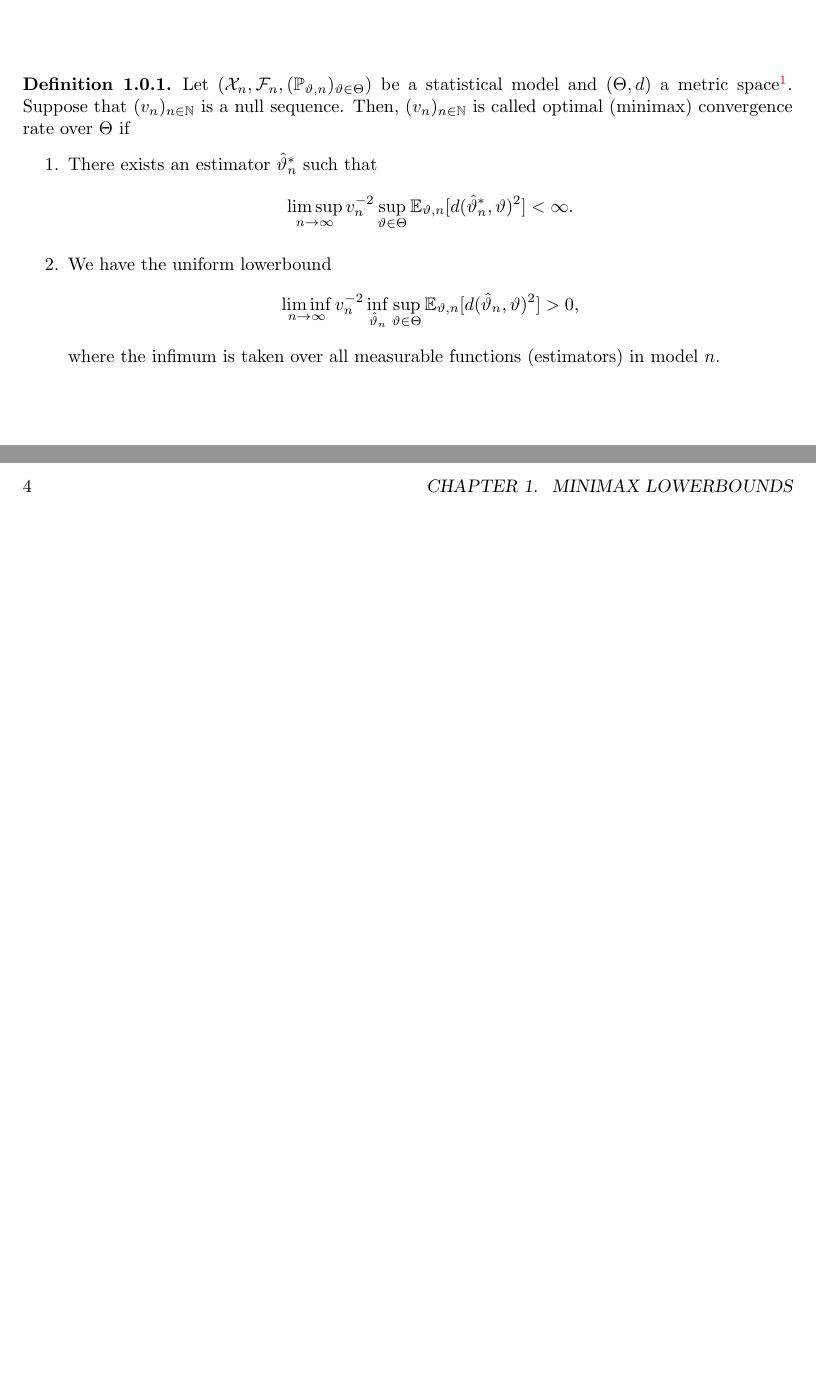
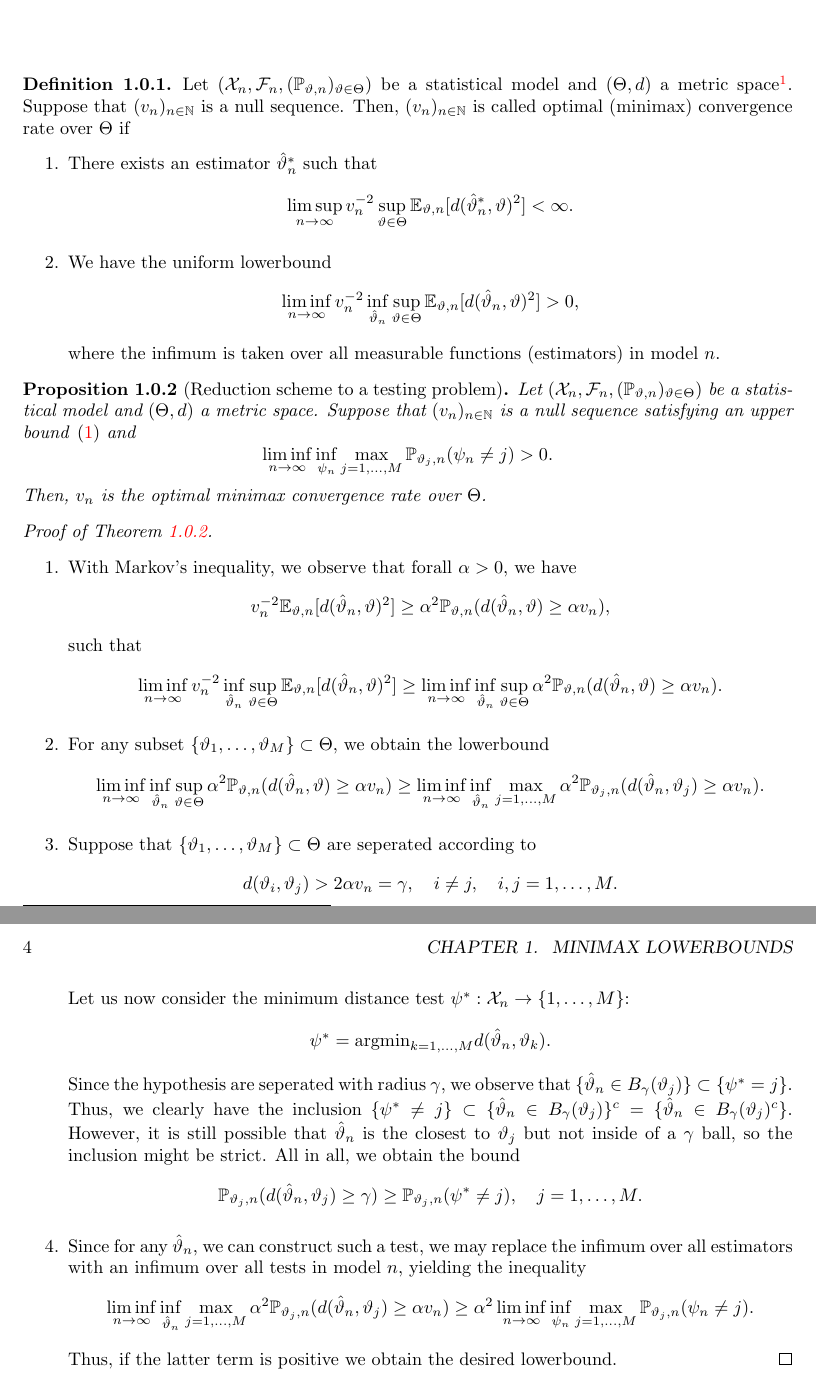
Before and after one commit to ziebelle/Minimax-lowerbounds, a LaTeX thesis (main.tex): two parts of pages 3 and 4 of 5, joined at a grey line, cut so that both start at the same text, the shorter picture padded with empty space. Compiled offline with pdfLaTeX.

Commit message:
Add the classical reduction scheme

```diff
--- a/main.tex
+++ b/main.tex
@@ -14,6 +16,7 @@ Let $(\mathcal{X}_n, \mathcal{F}_n, (\mathbb{P}_{\vartheta,n})_{\vartheta \in \T
 	\begin{enumerate}
 		\item There exists an estimator $\hat{\vartheta}_n^{*}$ such that
 		      \begin{equation*}
+			      \label{condition:upperbound}
 			      \limsup_{n \rightarrow \infty} v_n^{-2} \sup_{\vartheta \in \Theta} \mathbb{E}_{\vartheta, n}[d(\hat{\vartheta}_n^{*}, \vartheta)^{2}]< \infty.
 		      \end{equation*}
 		\item We have the uniform lowerbound
@@ -22,5 +25,48 @@ Let $(\mathcal{X}_n, \mathcal{F}_n, (\mathbb{P}_{\vartheta,n})_{\vartheta \in \T
 		      \end{equation*}
 		      where the infimum is taken over all measurable functions (estimators) in model $n$.
 	\end{enumerate}
+\end{definition}
 
+\begin{proposition}[Reduction scheme to a testing problem]
+	\label{result:reduction_scheme}
+	Let $(\mathcal{X}_n, \mathcal{F}_n, (\mathbb{P}_{\vartheta,n})_{\vartheta \in \Theta})$ be a statistical model and $(\Theta, d)$ a metric space. Suppose that $(v_n)_{n \in \mathbb{N}}$ is a null sequence satisfying an upper bound \eqref{condition:upperbound} and
+	\begin{equation*}
+		\liminf_{n \rightarrow \infty} \inf_{\psi_n} \max_{j=1,\dots,M} \mathbb{P}_{\vartheta_j,n}(\psi_n \neq j)>0.
+	\end{equation*}
+	Then, $v_n$ is the optimal minimax convergence rate over $\Theta$.
+\end{proposition}
+\begin{proof}[Proof of \Cref{result:reduction_scheme}]
+	\begin{enumerate}
+		\item[]
+		\item With Markov's inequality, we observe that forall $\alpha>0$, we have
+		      \begin{equation*}
+			      v_{n}^{-2}\mathbb{E}_{\vartheta,n}[d(\hat{\vartheta}_n, \vartheta)^{2}] \geq \alpha^{2}\mathbb{P}_{\vartheta,n}(d(\hat{\vartheta}_n, \vartheta) \geq \alpha v_n),
+		      \end{equation*}
+		      such that
+		      \begin{equation*}
+			      \liminf_{n \rightarrow \infty} v_n^{-2} \inf_{\hat{\vartheta}_n} \sup_{\vartheta \in \Theta} \mathbb{E}_{\vartheta,n}[d(\hat{\vartheta}_{n}, \vartheta)^{2}] \geq \liminf_{n \rightarrow \infty} \inf_{\hat{\vartheta}_n} \sup_{\vartheta \in \Theta} \alpha^{2}\mathbb{P}_{\vartheta,n}(d(\hat{\vartheta}_n, \vartheta) \geq \alpha v_n).
+		      \end{equation*}
+		\item For any subset $\{\vartheta_1, \dots, \vartheta_M\} \subset \Theta$, we obtain the lowerbound
+		      \begin{equation*}
+			      \liminf_{n \rightarrow \infty} \inf_{\hat{\vartheta}_n} \sup_{\vartheta \in \Theta} \alpha^{2}\mathbb{P}_{\vartheta,n}(d(\hat{\vartheta}_n, \vartheta) \geq \alpha v_n) \geq \liminf_{n \rightarrow \infty} \inf_{\hat{\vartheta}_n} \max_{j=1,\dots,M} \alpha^{2}\mathbb{P}_{\vartheta_j,n}(d(\hat{\vartheta}_n, \vartheta_j) \geq \alpha v_n).
+		      \end{equation*}
+		\item Suppose that $\{\vartheta_1, \dots, \vartheta_M\} \subset \Theta$ are seperated according to
+		      \begin{equation*}
+			      d(\vartheta_i, \vartheta_j)> 2 \alpha v_n = \gamma, \quad i \neq j, \quad i,j=1, \dots, M.
+		      \end{equation*}
+		      Let us now consider the minimum distance test $\psi^{*}:\mathcal{X}_n \rightarrow \{1, \dots,M\}$:
+		      \begin{equation*}
+			      \psi^{*}=\mathrm{argmin}_{k=1, \dots, M} d(\hat{\vartheta}_n, \vartheta_k).
+		      \end{equation*}
+		      Since the hypothesis are seperated with radius $\gamma$, we observe that $\{\hat{\vartheta}_n \in B_{\gamma}(\vartheta_j)\} \subset\{\psi^{*} = j\}$. Thus, we clearly have the inclusion $\{\psi^{*} \neq j\}  \subset \{ \hat{\vartheta}_n  \in B_{\gamma}(\vartheta_j)\}^{c}=\{\hat{\vartheta}_n \in B_{\gamma}(\vartheta_j)^{c}\}$. However, it is still possible that $\hat{\vartheta}_n$ is the closest to $\vartheta_j$ but not inside of a $\gamma$ ball, so the inclusion might be strict. All in all, we obtain the bound
+		      \begin{equation*}
+			      \mathbb{P}_{\vartheta_j,n}(d(\hat{\vartheta}_n, \vartheta_j) \geq \gamma) \geq \mathbb{P}_{\vartheta_j, n}(\psi^{*}\neq j), \quad j=1, \dots,M.
+		      \end{equation*}
+		\item Since for any $\hat{\vartheta}_n$, we can construct such a test, we may replace the infimum over all estimators with an infimum over all tests in model $n$, yielding the inequality
+		      \begin{equation*}
+			      \liminf_{n \rightarrow \infty} \inf_{\hat{\vartheta}_n} \max_{j=1,\dots,M} \alpha^{2}\mathbb{P}_{\vartheta_j,n}(d(\hat{\vartheta}_n, \vartheta_j) \geq \alpha v_n) \geq \alpha^{2}  \liminf_{n \rightarrow \infty} \inf_{\psi_n} \max_{j=1,\dots,M} \mathbb{P}_{\vartheta_j,n}(\psi_n \neq j).
+		      \end{equation*}
+		      Thus, if the latter term is positive we obtain the desired lowerbound. \qedhere
+	\end{enumerate}
+\end{proof}
 
```
Also changed, not shown: main.pdf, main.tex (6 more changed lines), 1 other file. Lines whose indentation alone changed are shown as unchanged.
